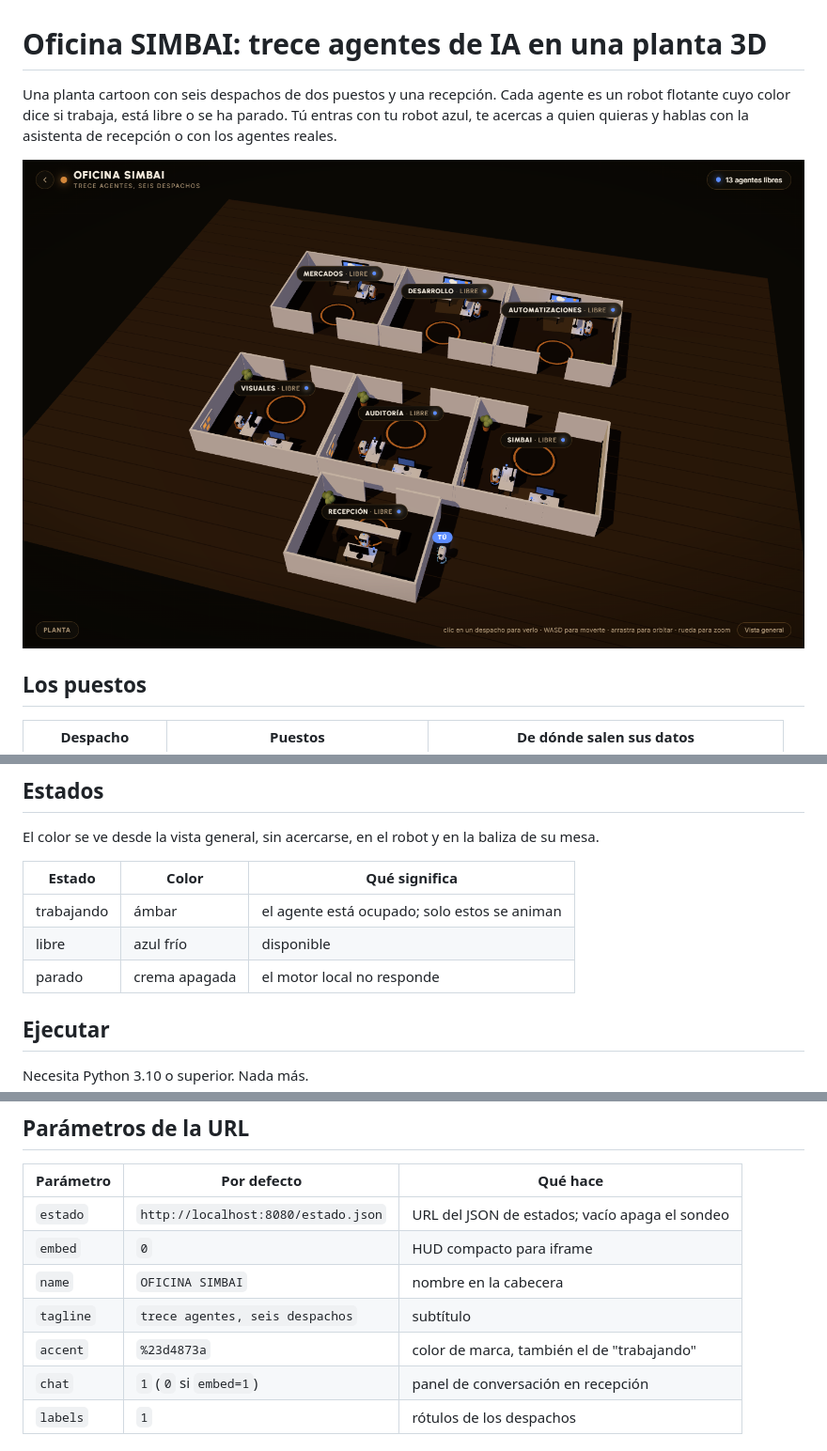
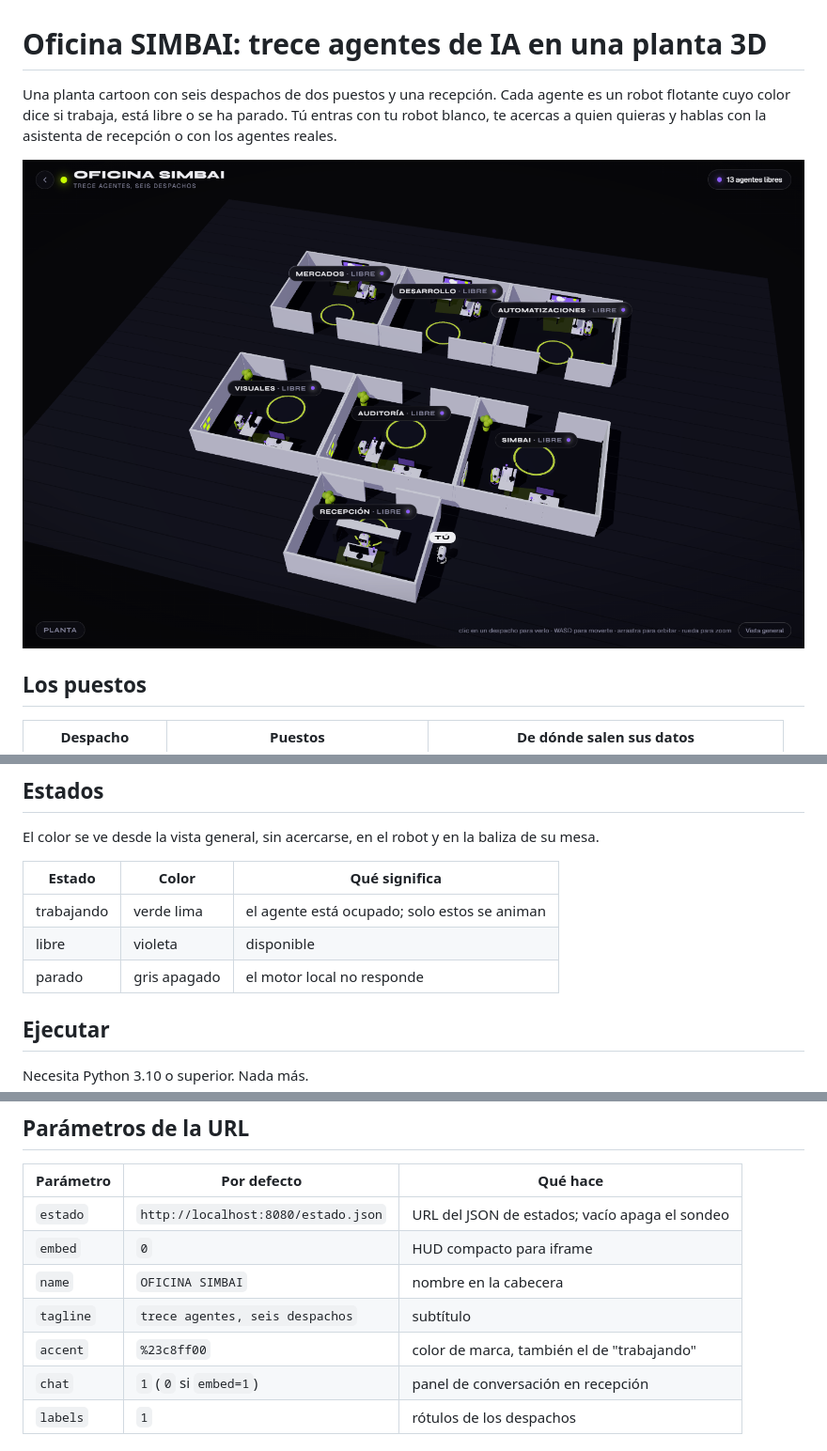
Before and after one commit to kdl177/visualrobotagentedeia-6927, a Markdown page: oficina-simbai/README.md, 3 parts joined by grey strips. Shown at 94% size. Rendered like a GitHub page; pictures changed too: oficina-simbai/docs/captura.png.

Commit message:
Estetica: verde lima de simbai-web-actual, no el ambar de la web vieja
La identidad de SIMBAI es blanca y verde lima, no el ambar que saque de simbai-web-v2. La referencia buena es Proyectos/simbai-web-actual, donde el lima aparece 80 veces y el violeta solo 4.

- Color: casi negro (#07070a), verde lima de marca (#c8ff00), texto claro (#eeeef2) y violeta (#8b5cf6) de acento. Estados: lima trabajando, violeta libre, gris parado.
- Escena 3D: paredes blancas, suelo y muebles en grises muy oscuros, luz neutra y fria para que el lima destaque en vez de competir con una luz de color.
- Tu personaje va en blanco: el lima es de quien trabaja y el violeta de quien esta libre.
- Tipografia: Syne para titulares y Geist para texto, las de la web actual.
- Sobre lima el texto va en oscuro, nunca claro.

Co-Authored-By: Claude Opus 5 <noreply@anthropic.com>

```diff
--- a/oficina-simbai/README.md
+++ b/oficina-simbai/README.md
@@ -1,6 +1,6 @@
 # Oficina SIMBAI: trece agentes de IA en una planta 3D
 
-Una planta cartoon con seis despachos de dos puestos y una recepción. Cada agente es un robot flotante cuyo color dice si trabaja, está libre o se ha parado. Tú entras con tu robot azul, te acercas a quien quieras y hablas con la asistenta de recepción o con los agentes reales.
+Una planta cartoon con seis despachos de dos puestos y una recepción. Cada agente es un robot flotante cuyo color dice si trabaja, está libre o se ha parado. Tú entras con tu robot blanco, te acercas a quien quieras y hablas con la asistenta de recepción o con los agentes reales.
 
 ![Planta de la oficina](docs/captura.png)
 
@@ -26,9 +26,9 @@ El color se ve desde la vista general, sin acercarse, en el robot y en la baliza
 
 | Estado | Color | Qué significa |
 |---|---|---|
-| trabajando | ámbar | el agente está ocupado; solo estos se animan |
-| libre | azul frío | disponible |
-| parado | crema apagada | el motor local no responde |
+| trabajando | verde lima | el agente está ocupado; solo estos se animan |
+| libre | violeta | disponible |
+| parado | gris apagado | el motor local no responde |
 
 ## Ejecutar
 
@@ -91,7 +91,7 @@ Un agente que no aparezca se muestra libre. Si el endpoint no responde, la plant
 | `embed` | `0` | HUD compacto para iframe |
 | `name` | `OFICINA SIMBAI` | nombre en la cabecera |
 | `tagline` | `trece agentes, seis despachos` | subtítulo |
-| `accent` | `%23d4873a` | color de marca, también el de "trabajando" |
+| `accent` | `%23c8ff00` | color de marca, también el de "trabajando" |
 | `chat` | `1` (`0` si `embed=1`) | panel de conversación en recepción |
 | `labels` | `1` | rótulos de los despachos |
 
```
Also changed, not shown: 2 other files.
